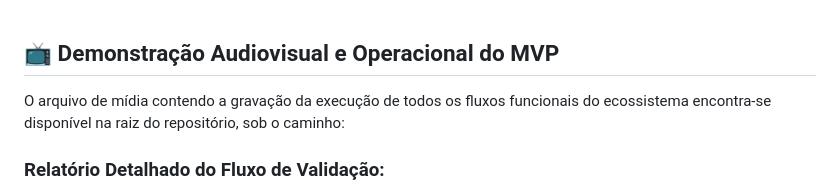
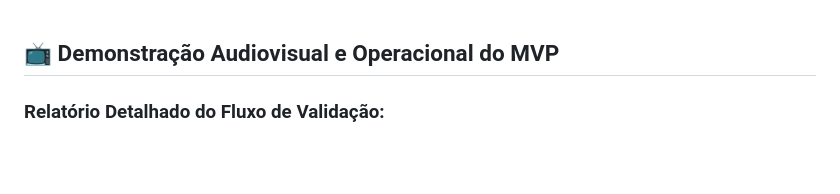
Before and after one commit to Rhodgs/projeto-pratico-es, a Markdown page: Documentacao-mvp/video/descrição-video.md, the part around the change. Rendered like a GitHub page; blank space fills up the shorter version.

Commit message:
atualização na descrição

```diff
--- a/Documentacao-mvp/video/descrição-video.md
+++ b/Documentacao-mvp/video/descrição-video.md
@@ -1,6 +1,4 @@
 ## 📺 Demonstração Audiovisual e Operacional do MVP
-
-O arquivo de mídia contendo a gravação da execução de todos os fluxos funcionais do ecossistema encontra-se disponível na raiz do repositório, sob o caminho:
 
 ### Relatório Detalhado do Fluxo de Validação:
 
```
